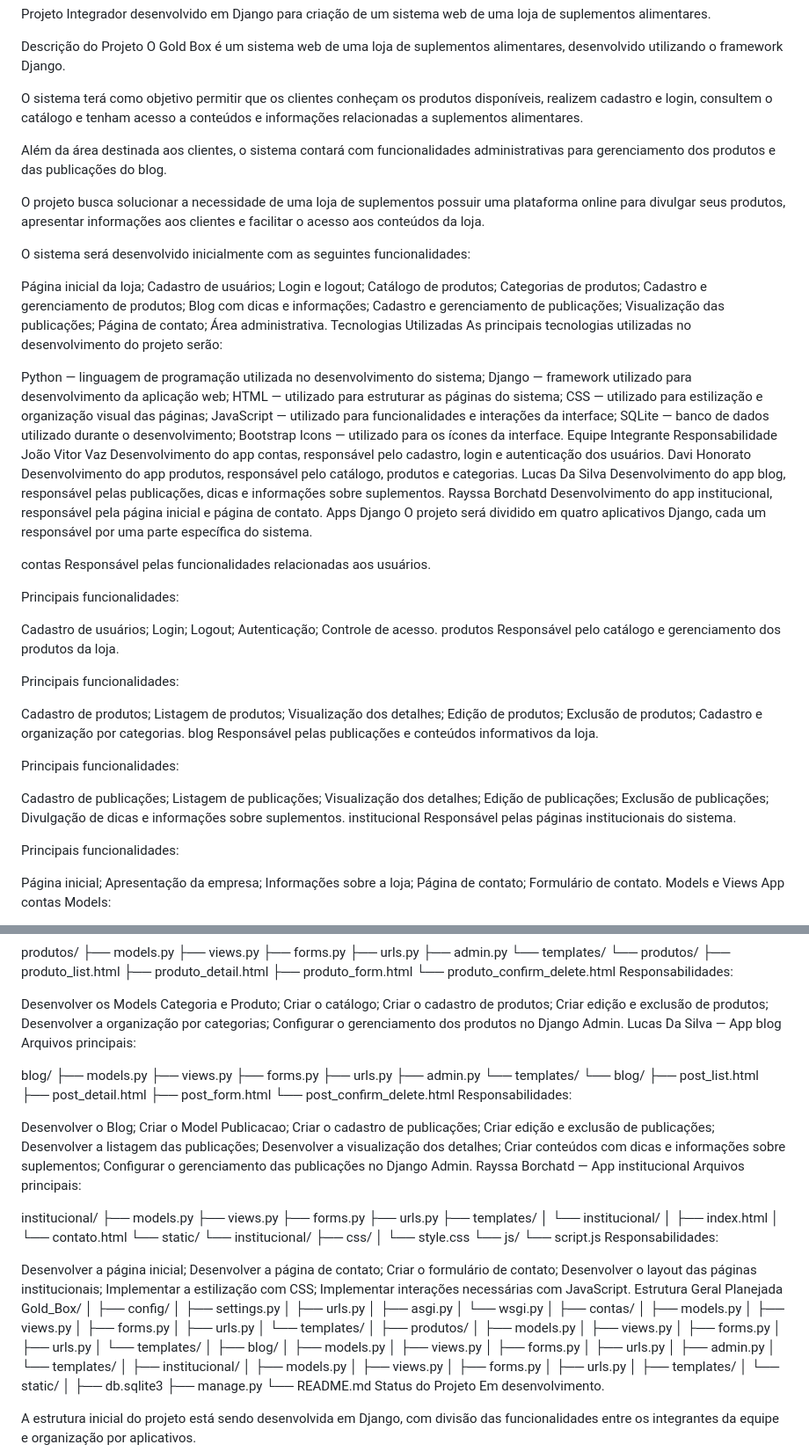
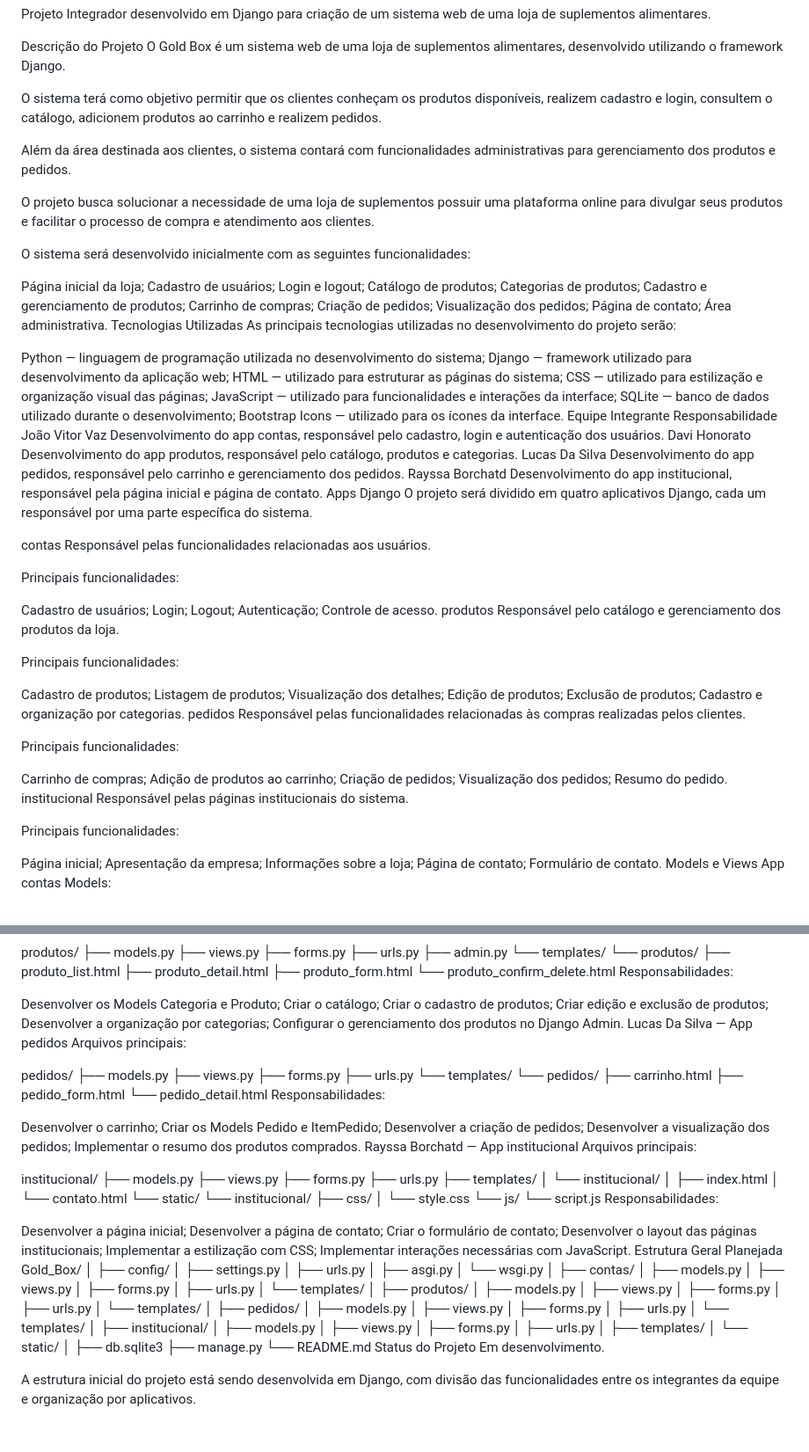
Before and after one commit to rayssabochardt2022-droid/Gold_Box1, a Markdown page: README.md, 2 parts joined by grey strips. Shown at 88% size. Drawn GitHub-style; blank space fills up the shorter version.

Commit message:
Update project description and functionalities in README

```diff
--- a/README.md
+++ b/README.md
@@ -7,11 +7,11 @@ Projeto Integrador desenvolvido em Django para criação de um sistema web de um
 Descrição do Projeto
 O Gold Box é um sistema web de uma loja de suplementos alimentares, desenvolvido utilizando o framework Django.
 
-O sistema terá como objetivo permitir que os clientes conheçam os produtos disponíveis, realizem cadastro e login, consultem o catálogo e tenham acesso a conteúdos e informações relacionadas a suplementos alimentares.
+O sistema terá como objetivo permitir que os clientes conheçam os produtos disponíveis, realizem cadastro e login, consultem o catálogo, adicionem produtos ao carrinho e realizem pedidos.
 
-Além da área destinada aos clientes, o sistema contará com funcionalidades administrativas para gerenciamento dos produtos e das publicações do blog.
+Além da área destinada aos clientes, o sistema contará com funcionalidades administrativas para gerenciamento dos produtos e pedidos.
 
-O projeto busca solucionar a necessidade de uma loja de suplementos possuir uma plataforma online para divulgar seus produtos, apresentar informações aos clientes e facilitar o acesso aos conteúdos da loja.
+O projeto busca solucionar a necessidade de uma loja de suplementos possuir uma plataforma online para divulgar seus produtos e facilitar o processo de compra e atendimento aos clientes.
 
 O sistema será desenvolvido inicialmente com as seguintes funcionalidades:
 
@@ -21,9 +21,9 @@ Login e logout;
 Catálogo de produtos;
 Categorias de produtos;
 Cadastro e gerenciamento de produtos;
-Blog com dicas e informações;
-Cadastro e gerenciamento de publicações;
-Visualização das publicações;
+Carrinho de compras;
+Criação de pedidos;
+Visualização dos pedidos;
 Página de contato;
 Área administrativa.
 Tecnologias Utilizadas
@@ -40,7 +40,7 @@ Equipe
 Integrante	Responsabilidade
 João Vitor Vaz	Desenvolvimento do app contas, responsável pelo cadastro, login e autenticação dos usuários.
 Davi Honorato	Desenvolvimento do app produtos, responsável pelo catálogo, produtos e categorias.
-Lucas Da Silva	Desenvolvimento do app blog, responsável pelas publicações, dicas e informações sobre suplementos.
+Lucas Da Silva	Desenvolvimento do app pedidos, responsável pelo carrinho e gerenciamento dos pedidos.
 Rayssa Borchatd	Desenvolvimento do app institucional, responsável pela página inicial e página de contato.
 Apps Django
 O projeto será dividido em quatro aplicativos Django, cada um responsável por uma parte específica do sistema.
@@ -66,17 +66,16 @@ Visualização dos detalhes;
 Edição de produtos;
 Exclusão de produtos;
 Cadastro e organização por categorias.
-blog
-Responsável pelas publicações e conteúdos informativos da loja.
+pedidos
+Responsável pelas funcionalidades relacionadas às compras realizadas pelos clientes.
 
 Principais funcionalidades:
 
-Cadastro de publicações;
-Listagem de publicações;
-Visualização dos detalhes;
-Edição de publicações;
-Exclusão de publicações;
-Divulgação de dicas e informações sobre suplementos.
+Carrinho de compras;
+Adição de produtos ao carrinho;
+Criação de pedidos;
+Visualização dos pedidos;
+Resumo do pedido.
 institucional
 Responsável pelas páginas institucionais do sistema.
 
@@ -179,31 +176,26 @@ Criar o cadastro de produtos;
 Criar edição e exclusão de produtos;
 Desenvolver a organização por categorias;
 Configurar o gerenciamento dos produtos no Django Admin.
-Lucas Da Silva — App blog
+Lucas Da Silva — App pedidos
 Arquivos principais:
 
-blog/
+pedidos/
 ├── models.py
 ├── views.py
 ├── forms.py
 ├── urls.py
-├── admin.py
 └── templates/
-    └── blog/
-        ├── post_list.html
-        ├── post_detail.html
-        ├── post_form.html
-        └── post_confirm_delete.html
+    └── pedidos/
+        ├── carrinho.html
+        ├── pedido_form.html
+        └── pedido_detail.html
 Responsabilidades:
 
-Desenvolver o Blog;
-Criar o Model Publicacao;
-Criar o cadastro de publicações;
-Criar edição e exclusão de publicações;
-Desenvolver a listagem das publicações;
-Desenvolver a visualização dos detalhes;
-Criar conteúdos com dicas e informações sobre suplementos;
-Configurar o gerenciamento das publicações no Django Admin.
+Desenvolver o carrinho;
+Criar os Models Pedido e ItemPedido;
+Desenvolver a criação de pedidos;
+Desenvolver a visualização dos pedidos;
+Implementar o resumo dos produtos comprados.
 Rayssa Borchatd — App institucional
 Arquivos principais:
 
@@ -253,12 +245,11 @@ Gold_Box/
 │   ├── urls.py
 │   └── templates/
 │
-├── blog/
+├── pedidos/
 │   ├── models.py
 │   ├── views.py
 │   ├── forms.py
 │   ├── urls.py
-│   ├── admin.py
 │   └── templates/
 │
 ├── institucional/
```
Also changed, not shown: other parts of README.md (+5 -7 lines).
